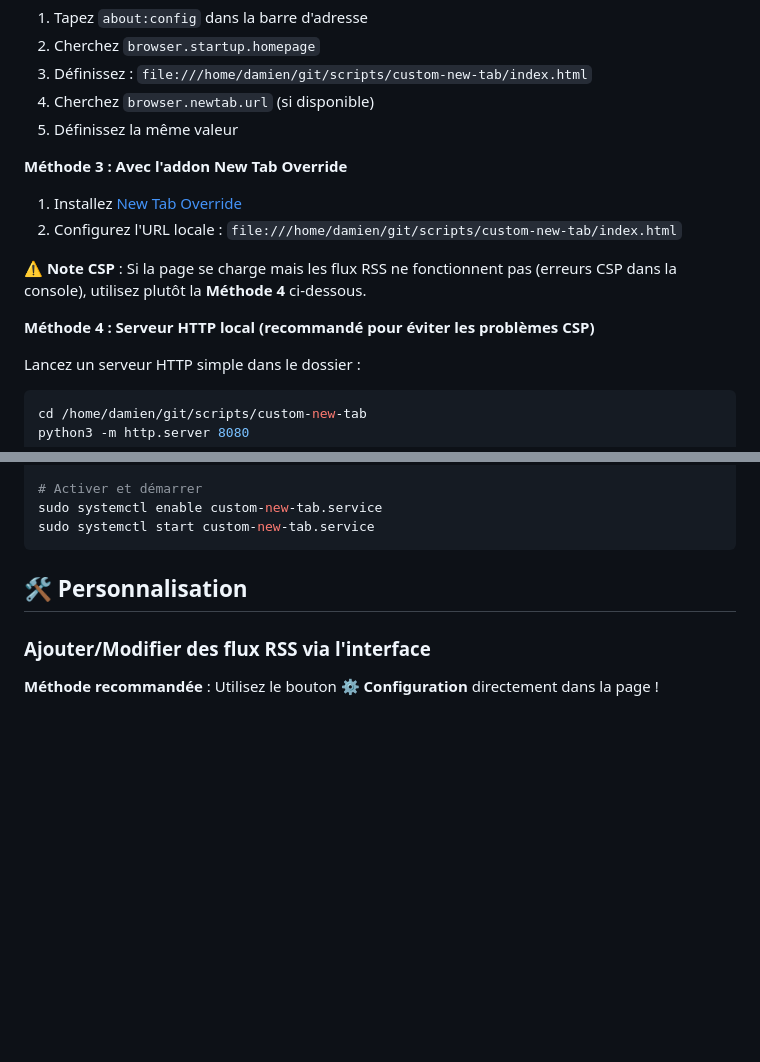
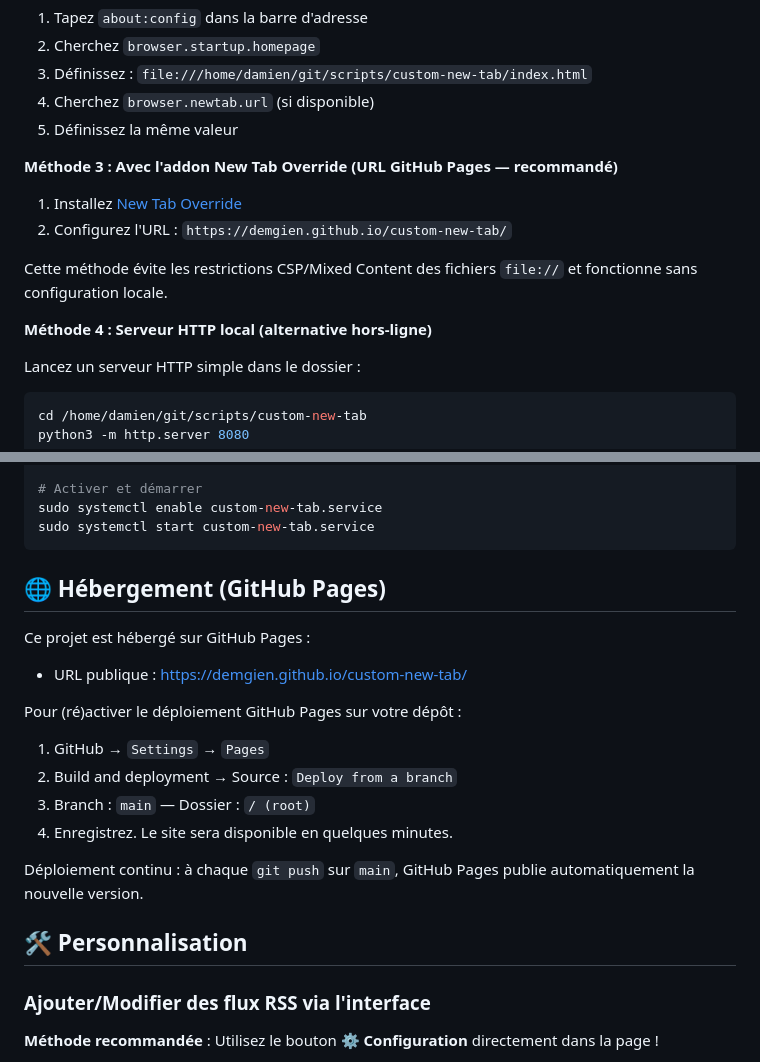
Before and after one commit to Demgien/custom-new-tab, a Markdown page: README.md, 2 parts joined by grey strips. Drawn GitHub-style; blank space fills up the shorter version.

Commit message:
docs: create a github page

````diff
--- a/README.md
+++ b/README.md
@@ -34,13 +34,13 @@ firefox /home/damien/git/scripts/custom-new-tab/index.html
 4. Cherchez `browser.newtab.url` (si disponible)
 5. Définissez la même valeur
 
-**Méthode 3 : Avec l'addon New Tab Override**
+**Méthode 3 : Avec l'addon New Tab Override (URL GitHub Pages — recommandé)**
 1. Installez [New Tab Override](https://addons.mozilla.org/fr/firefox/addon/new-tab-override/)
-2. Configurez l'URL locale : `file:///home/damien/git/scripts/custom-new-tab/index.html`
+2. Configurez l'URL : `https://demgien.github.io/custom-new-tab/`
 
-⚠️ **Note CSP** : Si la page se charge mais les flux RSS ne fonctionnent pas (erreurs CSP dans la console), utilisez plutôt la **Méthode 4** ci-dessous.
+Cette méthode évite les restrictions CSP/Mixed Content des fichiers `file://` et fonctionne sans configuration locale.
 
-**Méthode 4 : Serveur HTTP local (recommandé pour éviter les problèmes CSP)**
+**Méthode 4 : Serveur HTTP local (alternative hors-ligne)**
 
 Lancez un serveur HTTP simple dans le dossier :
 
@@ -75,6 +75,21 @@ EOF
 sudo systemctl enable custom-new-tab.service
 sudo systemctl start custom-new-tab.service
 ```
+
+## 🌐 Hébergement (GitHub Pages)
+
+Ce projet est hébergé sur GitHub Pages :
+
+- URL publique : https://demgien.github.io/custom-new-tab/
+
+Pour (ré)activer le déploiement GitHub Pages sur votre dépôt :
+
+1. GitHub → `Settings` → `Pages`
+2. Build and deployment → Source : `Deploy from a branch`
+3. Branch : `main` — Dossier : `/ (root)`
+4. Enregistrez. Le site sera disponible en quelques minutes.
+
+Déploiement continu : à chaque `git push` sur `main`, GitHub Pages publie automatiquement la nouvelle version.
 
 ## 🛠️ Personnalisation
 
````
